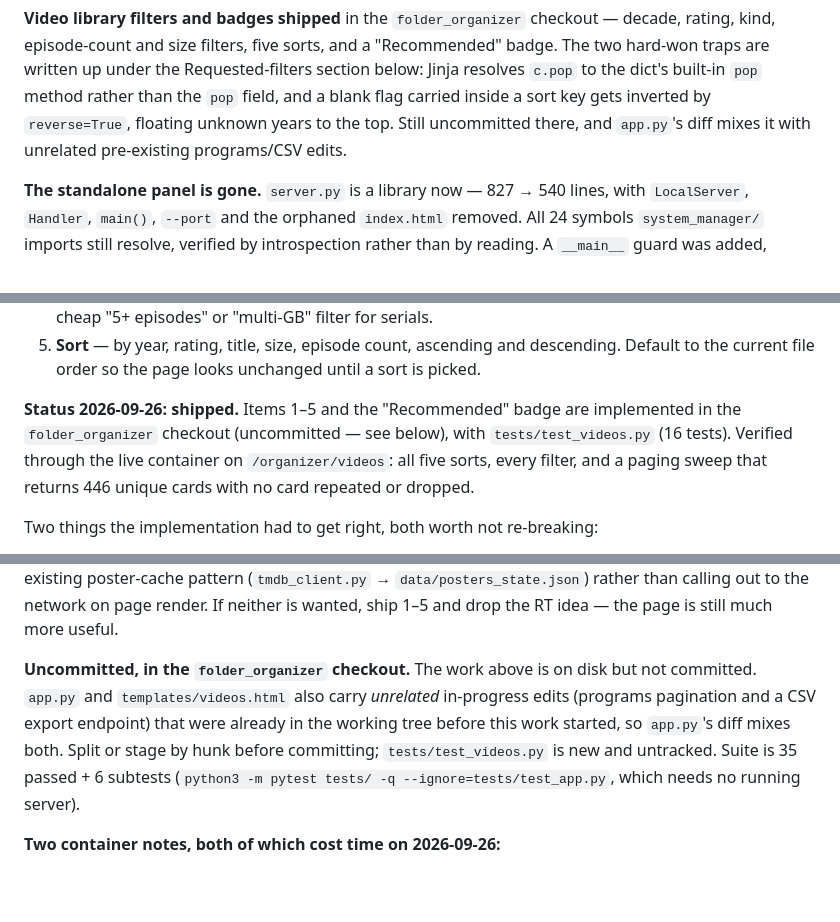
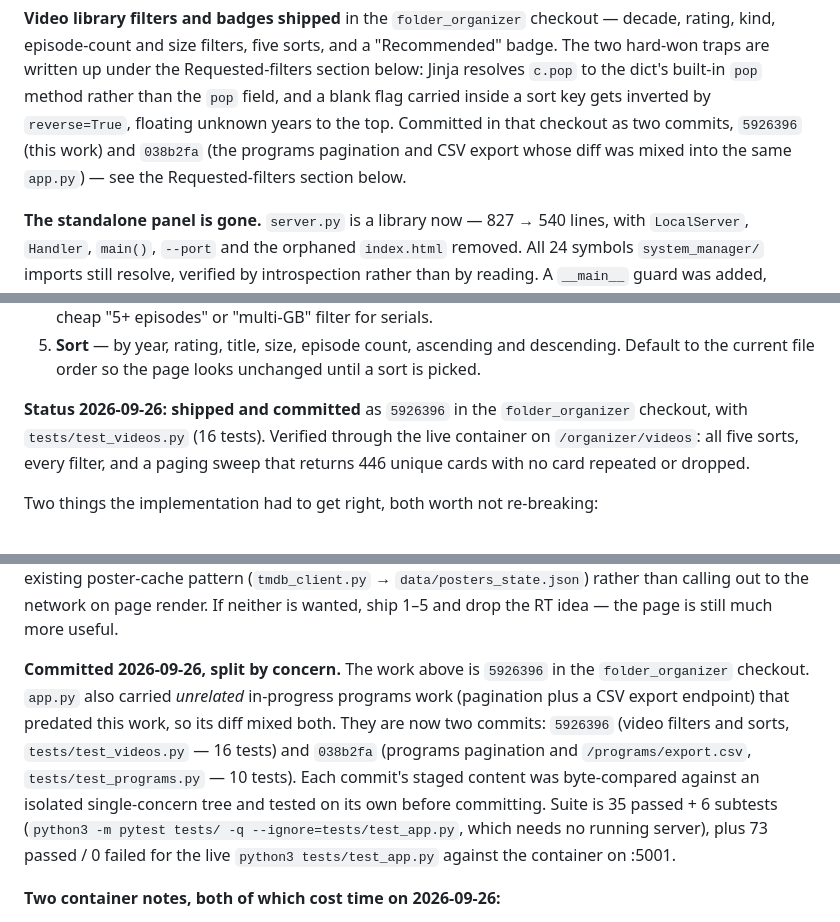
Before and after one commit to greatkourosh/system_manager, a Markdown page: docs/CONTINUATION.md, 3 parts joined by grey strips. Drawn GitHub-style; blank space fills up the shorter version.

Commit message:
docs: the video-library filters are committed, in two commits
The Requested-filters section still described the work as sitting
uncommitted with app.py's diff mixing in unrelated programs edits. It is
now 5926396 (video) and 038b2fa (programs) in the folder_organizer
checkout, each staged from a tree tested on its own.

Also records the live suite result that the note did not have: 73
passed / 0 failed for tests/test_app.py against the container on :5001,
alongside the 35 passed + 6 subtests that need no running server.

Co-Authored-By: Claude Sonnet 4.6 <noreply@anthropic.com>

```diff
--- a/docs/CONTINUATION.md
+++ b/docs/CONTINUATION.md
@@ -339,8 +339,9 @@ a "Recommended" badge. The two hard-won traps are written up under the
 Requested-filters section below: Jinja resolves `c.pop` to the dict's built-in
 `pop` method rather than the `pop` field, and a blank flag carried inside a
 sort key gets inverted by `reverse=True`, floating unknown years to the top.
-Still uncommitted there, and `app.py`'s diff mixes it with unrelated
-pre-existing programs/CSV edits.
+Committed in that checkout as two commits, `5926396` (this work) and `038b2fa`
+(the programs pagination and CSV export whose diff was mixed into the same
+`app.py`) — see the Requested-filters section below.
 
 **The standalone panel is gone.** `server.py` is a library now — 827 → 540
 lines, with `LocalServer`, `Handler`, `main()`, `--port` and the orphaned
@@ -446,11 +447,11 @@ seasons, sub_count, title, total_bytes, video_count, year`.
    descending. Default to the current file order so the page looks unchanged
    until a sort is picked.
 
-**Status 2026-09-26: shipped.** Items 1–5 and the "Recommended" badge are
-implemented in the `folder_organizer` checkout (uncommitted — see below), with
-`tests/test_videos.py` (16 tests). Verified through the live container on
-`/organizer/videos`: all five sorts, every filter, and a paging sweep that
-returns 446 unique cards with no card repeated or dropped.
+**Status 2026-09-26: shipped and committed** as `5926396` in the
+`folder_organizer` checkout, with `tests/test_videos.py` (16 tests). Verified
+through the live container on `/organizer/videos`: all five sorts, every filter,
+and a paging sweep that returns 446 unique cards with no card repeated or
+dropped.
 
 Two things the implementation had to get right, both worth not re-breaking:
 
@@ -484,14 +485,17 @@ existing poster-cache pattern (`tmdb_client.py` → `data/posters_state.json`)
 rather than calling out to the network on page render. If neither is wanted,
 ship 1–5 and drop the RT idea — the page is still much more useful.
 
-**Uncommitted, in the `folder_organizer` checkout.** The work above is on disk
-but not committed. `app.py` and `templates/videos.html` also carry *unrelated*
-in-progress edits (programs pagination and a CSV export endpoint) that were
-already in the working tree before this work started, so `app.py`'s diff mixes
-both. Split or stage by hunk before committing; `tests/test_videos.py` is new
-and untracked. Suite is 35 passed + 6 subtests
+**Committed 2026-09-26, split by concern.** The work above is `5926396` in the
+`folder_organizer` checkout. `app.py` also carried *unrelated* in-progress
+programs work (pagination plus a CSV export endpoint) that predated this work,
+so its diff mixed both. They are now two commits: `5926396` (video filters and
+sorts, `tests/test_videos.py` — 16 tests) and `038b2fa` (programs pagination and
+`/programs/export.csv`, `tests/test_programs.py` — 10 tests). Each commit's
+staged content was byte-compared against an isolated single-concern tree and
+tested on its own before committing. Suite is 35 passed + 6 subtests
 (`python3 -m pytest tests/ -q --ignore=tests/test_app.py`, which needs no
-running server).
+running server), plus 73 passed / 0 failed for the live
+`python3 tests/test_app.py` against the container on :5001.
 
 **Two container notes, both of which cost time on 2026-09-26:**
 
```
